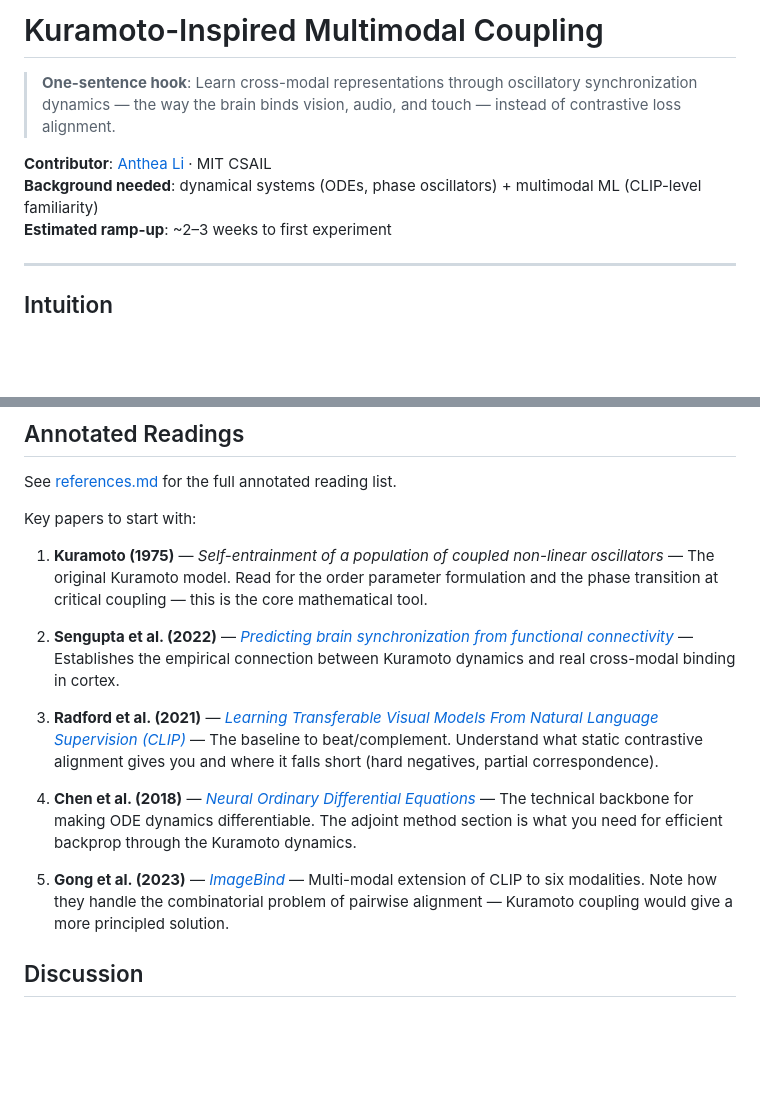
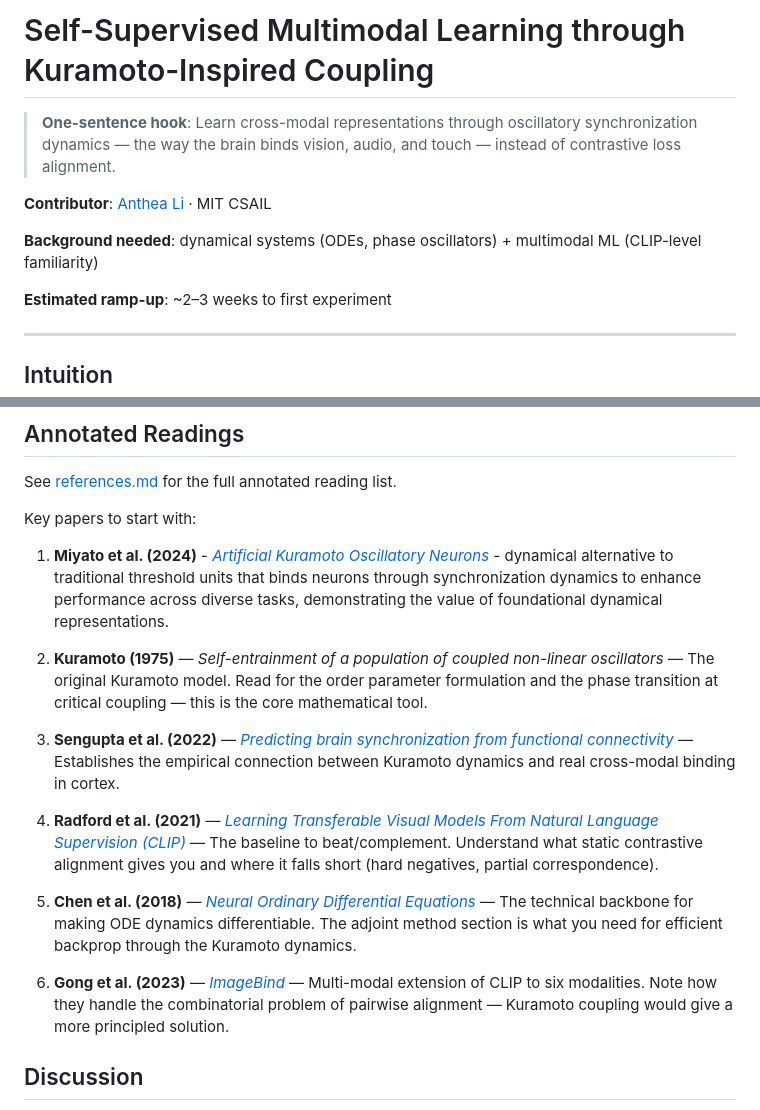
Before and after one commit to AntheaLi/open-research-seeds, a Markdown page: ideas/kuramoto-multimodal-coupling/README.md, 2 parts joined by grey strips. GitHub-like rendering; blank space fills up the shorter version.

```diff
--- a/ideas/kuramoto-multimodal-coupling/README.md
+++ b/ideas/kuramoto-multimodal-coupling/README.md
@@ -1,9 +1,11 @@
-# Kuramoto-Inspired Multimodal Coupling
+# Self-Supervised Multimodal Learning through Kuramoto-Inspired Coupling
 
 > **One-sentence hook**: Learn cross-modal representations through oscillatory synchronization dynamics — the way the brain binds vision, audio, and touch — instead of contrastive loss alignment.
 
 **Contributor**: [Anthea Li](https://github.com/AntheaLi) · MIT CSAIL
+
 **Background needed**: dynamical systems (ODEs, phase oscillators) + multimodal ML (CLIP-level familiarity)
+
 **Estimated ramp-up**: ~2–3 weeks to first experiment
 
 ---
@@ -53,15 +55,17 @@ See [references.md](./references.md) for the full annotated reading list.
 
 Key papers to start with:
 
-1. **Kuramoto (1975)** — *Self-entrainment of a population of coupled non-linear oscillators* — The original Kuramoto model. Read for the order parameter formulation and the phase transition at critical coupling — this is the core mathematical tool.
+1. **Miyato et al. (2024)** - [*Artificial Kuramoto Oscillatory Neurons*](https://takerum.github.io/akorn_project_page/) - dynamical alternative to traditional threshold units that binds neurons through synchronization dynamics to enhance performance across diverse tasks, demonstrating the value of foundational dynamical representations.
 
-2. **Sengupta et al. (2022)** — [*Predicting brain synchronization from functional connectivity*](https://doi.org/10.1038/s41467-022-29632-9) — Establishes the empirical connection between Kuramoto dynamics and real cross-modal binding in cortex.
+2. **Kuramoto (1975)** — *Self-entrainment of a population of coupled non-linear oscillators* — The original Kuramoto model. Read for the order parameter formulation and the phase transition at critical coupling — this is the core mathematical tool.
 
-3. **Radford et al. (2021)** — [*Learning Transferable Visual Models From Natural Language Supervision (CLIP)*](https://arxiv.org/abs/2103.00020) — The baseline to beat/complement. Understand what static contrastive alignment gives you and where it falls short (hard negatives, partial correspondence).
+3. **Sengupta et al. (2022)** — [*Predicting brain synchronization from functional connectivity*](https://doi.org/10.1038/s41467-022-29632-9) — Establishes the empirical connection between Kuramoto dynamics and real cross-modal binding in cortex.
 
-4. **Chen et al. (2018)** — [*Neural Ordinary Differential Equations*](https://arxiv.org/abs/1806.07366) — The technical backbone for making ODE dynamics differentiable. The adjoint method section is what you need for efficient backprop through the Kuramoto dynamics.
+4. **Radford et al. (2021)** — [*Learning Transferable Visual Models From Natural Language Supervision (CLIP)*](https://arxiv.org/abs/2103.00020) — The baseline to beat/complement. Understand what static contrastive alignment gives you and where it falls short (hard negatives, partial correspondence).
 
-5. **Gong et al. (2023)** — [*ImageBind*](https://arxiv.org/abs/2305.05665) — Multi-modal extension of CLIP to six modalities. Note how they handle the combinatorial problem of pairwise alignment — Kuramoto coupling would give a more principled solution.
+5. **Chen et al. (2018)** — [*Neural Ordinary Differential Equations*](https://arxiv.org/abs/1806.07366) — The technical backbone for making ODE dynamics differentiable. The adjoint method section is what you need for efficient backprop through the Kuramoto dynamics.
+
+6. **Gong et al. (2023)** — [*ImageBind*](https://arxiv.org/abs/2305.05665) — Multi-modal extension of CLIP to six modalities. Note how they handle the combinatorial problem of pairwise alignment — Kuramoto coupling would give a more principled solution.
 
 ## Discussion
 
```
